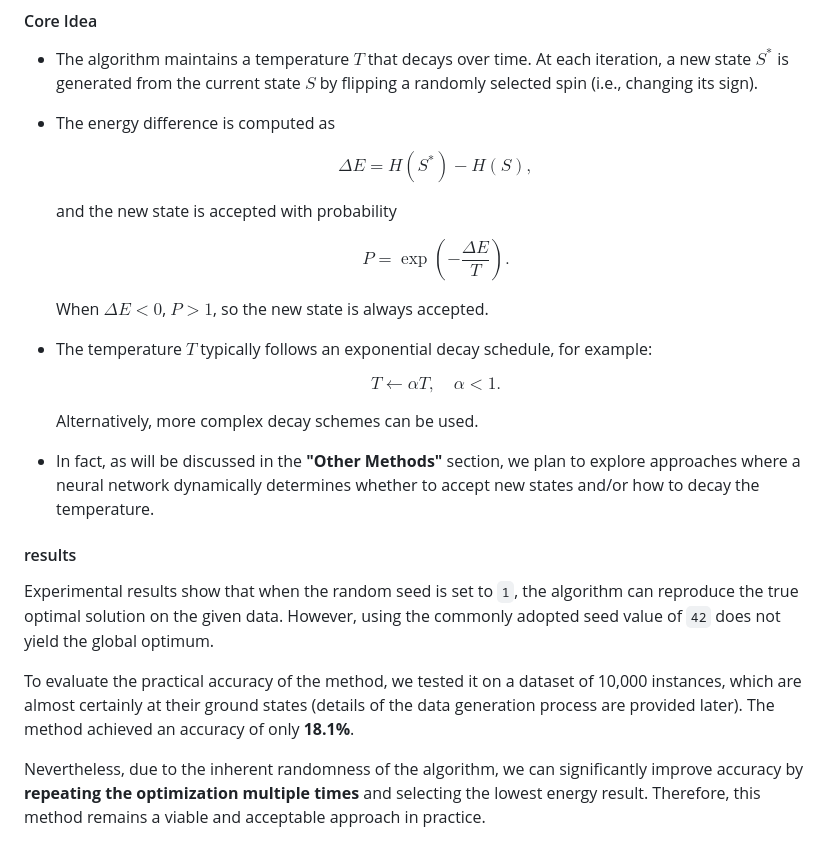
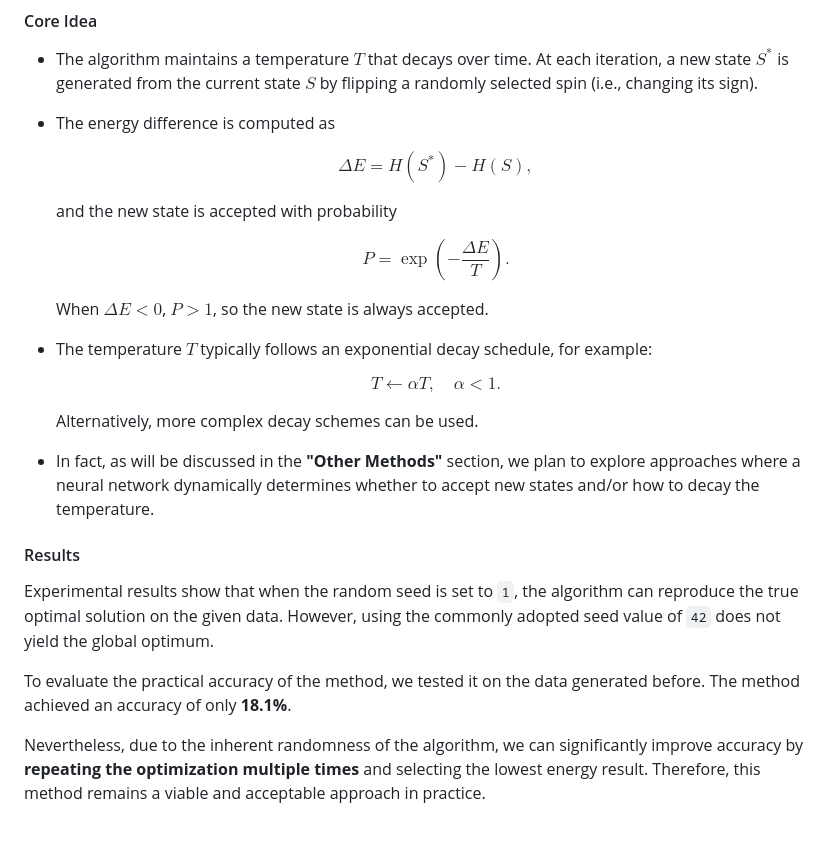
Before and after one commit to EulCau/SherringtonKirkpatrick, a Markdown page: README.md, the part around the change printed below. Rendered like a GitHub page.

```diff
--- a/README.md
+++ b/README.md
@@ -111,33 +122,33 @@ Among all the implemented algorithms, Simulated Annealing is arguably the simple
 
 * The energy difference is computed as
 
-  $$
-  \Delta E = H\left(S^*\right) - H\left(S\right),
-  $$
+	$$
+	\Delta E = H\left(S^*\right) - H\left(S\right),
+	$$
 
-  and the new state is accepted with probability
+	and the new state is accepted with probability
 
-  $$
-  P = \exp\left(-\frac{\Delta E}{T}\right).
-  $$
+	$$
+	P = \exp\left(-\frac{\Delta E}{T}\right).
+	$$
 
-  When $\Delta E < 0$, $P > 1$, so the new state is always accepted.
+	When $\Delta E < 0$, $P > 1$, so the new state is always accepted.
 
 * The temperature $T$ typically follows an exponential decay schedule, for example:
 
-  $$
-  T \leftarrow \alpha T,\quad \alpha < 1.
-  $$
+	$$
+	T \leftarrow \alpha T,\quad \alpha < 1.
+	$$
 
-  Alternatively, more complex decay schemes can be used.
+	Alternatively, more complex decay schemes can be used.
 
 * In fact, as will be discussed in the **"Other Methods"** section, we plan to explore approaches where a neural network dynamically determines <font color='red'> whether to accept new states and/or how to decay the temperature. </font>
 
-#### results
+#### Results
 
 Experimental results show that when the random seed is set to `1`, the algorithm can reproduce the true optimal solution on the given data. However, using the commonly adopted seed value of `42` does not yield the global optimum.
 
-To evaluate the practical accuracy of the method, we tested it on a dataset of 10,000 instances, which are almost certainly at their ground states (details of the data generation process are provided later). The method achieved an accuracy of only **18.1%**.
+To evaluate the practical accuracy of the method, we tested it on the data generated before. The method achieved an accuracy of only **18.1%**.
 
 Nevertheless, due to the inherent randomness of the algorithm, we can significantly improve accuracy by **repeating the optimization multiple times** and selecting the lowest energy result. Therefore, this method remains a viable and acceptable approach in practice.
 
```
Also changed, not shown: other parts of README.md (+66 -69 lines).
